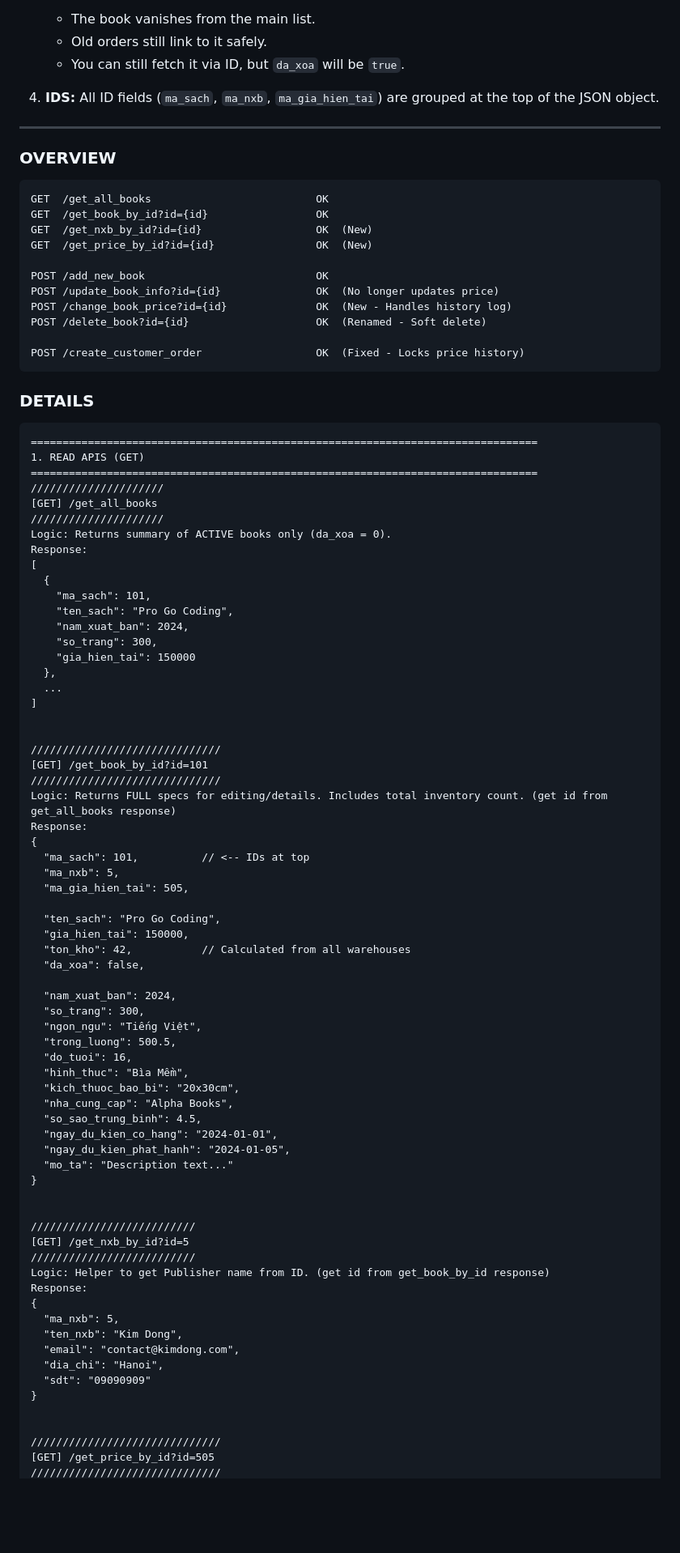
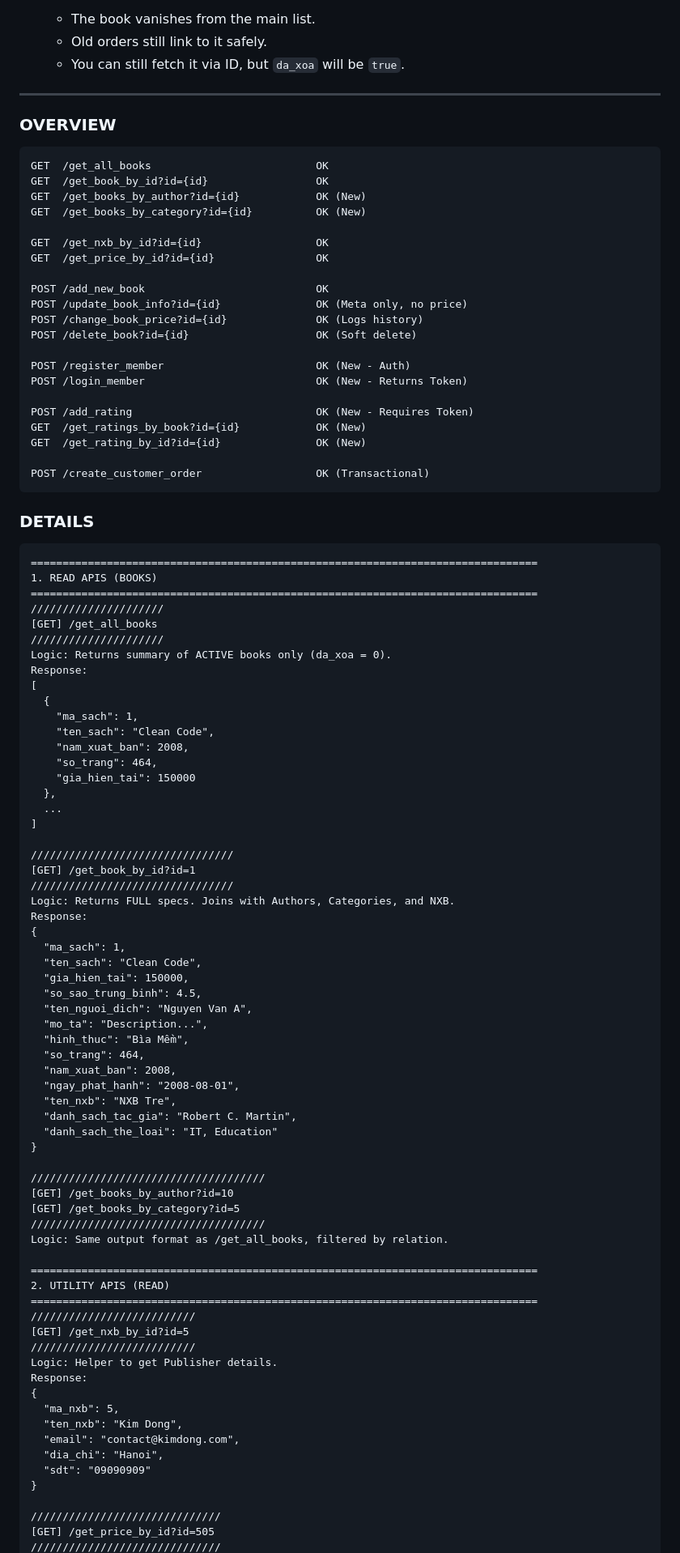
Before and after one commit to xdeadstokex/DB_book_store, a Markdown page: README.md, the part around one of its changes. Shown at 81% size. Rendered like a GitHub page; blank space fills up the shorter version.

````diff
--- a/README.md
+++ b/README.md
@@ -64,30 +62,37 @@
     * The book vanishes from the main list.
     * Old orders still link to it safely.
     * You can still fetch it via ID, but `da_xoa` will be `true`.
-
-4.  **IDS:** All ID fields (`ma_sach`, `ma_nxb`, `ma_gia_hien_tai`) are grouped at the top of the JSON object.
-
 ---
 
 ### OVERVIEW
 ```txt
 GET  /get_all_books                          OK
 GET  /get_book_by_id?id={id}                 OK
-GET  /get_nxb_by_id?id={id}                  OK  (New)
-GET  /get_price_by_id?id={id}                OK  (New)
+GET  /get_books_by_author?id={id}            OK (New)
+GET  /get_books_by_category?id={id}          OK (New)
+
+GET  /get_nxb_by_id?id={id}                  OK
+GET  /get_price_by_id?id={id}                OK
 
 POST /add_new_book                           OK
-POST /update_book_info?id={id}               OK  (No longer updates price)
-POST /change_book_price?id={id}              OK  (New - Handles history log)
-POST /delete_book?id={id}                    OK  (Renamed - Soft delete)
+POST /update_book_info?id={id}               OK (Meta only, no price)
+POST /change_book_price?id={id}              OK (Logs history)
+POST /delete_book?id={id}                    OK (Soft delete)
 
-POST /create_customer_order                  OK  (Fixed - Locks price history)
+POST /register_member                        OK (New - Auth)
+POST /login_member                           OK (New - Returns Token)
+
+POST /add_rating                             OK (New - Requires Token)
+GET  /get_ratings_by_book?id={id}            OK (New)
+GET  /get_rating_by_id?id={id}               OK (New)
+
+POST /create_customer_order                  OK (Transactional)
 ```
 
 ### DETAILS
 ```txt
 ================================================================================
-1. READ APIS (GET)
+1. READ APIS (BOOKS)
 ================================================================================
 /////////////////////
 [GET] /get_all_books
@@ -96,50 +101,49 @@ Logic: Returns summary of ACTIVE books only (da_xoa = 0).
 Response:
 [
   {
-    "ma_sach": 101,
-    "ten_sach": "Pro Go Coding",
-    "nam_xuat_ban": 2024,
-    "so_trang": 300,
+    "ma_sach": 1,
+    "ten_sach": "Clean Code",
+    "nam_xuat_ban": 2008,
+    "so_trang": 464,
     "gia_hien_tai": 150000
   },
   ...
 ]
 
-
-//////////////////////////////
-[GET] /get_book_by_id?id=101
-//////////////////////////////
-Logic: Returns FULL specs for editing/details. Includes total inventory count. (get id from get_all_books response)
+////////////////////////////////
+[GET] /get_book_by_id?id=1
+////////////////////////////////
+Logic: Returns FULL specs. Joins with Authors, Categories, and NXB.
 Response:
 {
-  "ma_sach": 101,          // <-- IDs at top
-  "ma_nxb": 5,
-  "ma_gia_hien_tai": 505,
-
-  "ten_sach": "Pro Go Coding",
+  "ma_sach": 1,
+  "ten_sach": "Clean Code",
   "gia_hien_tai": 150000,
-  "ton_kho": 42,           // Calculated from all warehouses
-  "da_xoa": false,
-
-  "nam_xuat_ban": 2024,
-  "so_trang": 300,
-  "ngon_ngu": "Tiếng Việt",
-  "trong_luong": 500.5,
-  "do_tuoi": 16,
+  "so_sao_trung_binh": 4.5,
+  "ten_nguoi_dich": "Nguyen Van A",
+  "mo_ta": "Description...",
   "hinh_thuc": "Bìa Mềm",
-  "kich_thuoc_bao_bi": "20x30cm",
-  "nha_cung_cap": "Alpha Books",
-  "so_sao_trung_binh": 4.5,
-  "ngay_du_kien_co_hang": "2024-01-01",
-  "ngay_du_kien_phat_hanh": "2024-01-05",
-  "mo_ta": "Description text..."
+  "so_trang": 464,
+  "nam_xuat_ban": 2008,
+  "ngay_phat_hanh": "2008-08-01",
+  "ten_nxb": "NXB Tre",
+  "danh_sach_tac_gia": "Robert C. Martin",
+  "danh_sach_the_loai": "IT, Education"
 }
 
+/////////////////////////////////////
+[GET] /get_books_by_author?id=10
+[GET] /get_books_by_category?id=5
+/////////////////////////////////////
+Logic: Same output format as /get_all_books, filtered by relation.
 
+================================================================================
+2. UTILITY APIS (READ)
+================================================================================
 //////////////////////////
 [GET] /get_nxb_by_id?id=5
 //////////////////////////
-Logic: Helper to get Publisher name from ID. (get id from get_book_by_id response)
+Logic: Helper to get Publisher details.
 Response:
 {
   "ma_nxb": 5,
@@ -149,7 +153,6 @@ Response:
   "sdt": "09090909"
 }
 
-
 //////////////////////////////
 [GET] /get_price_by_id?id=505
 //////////////////////////////
````
Also changed, not shown: other parts of README.md (+75 -43 lines).
